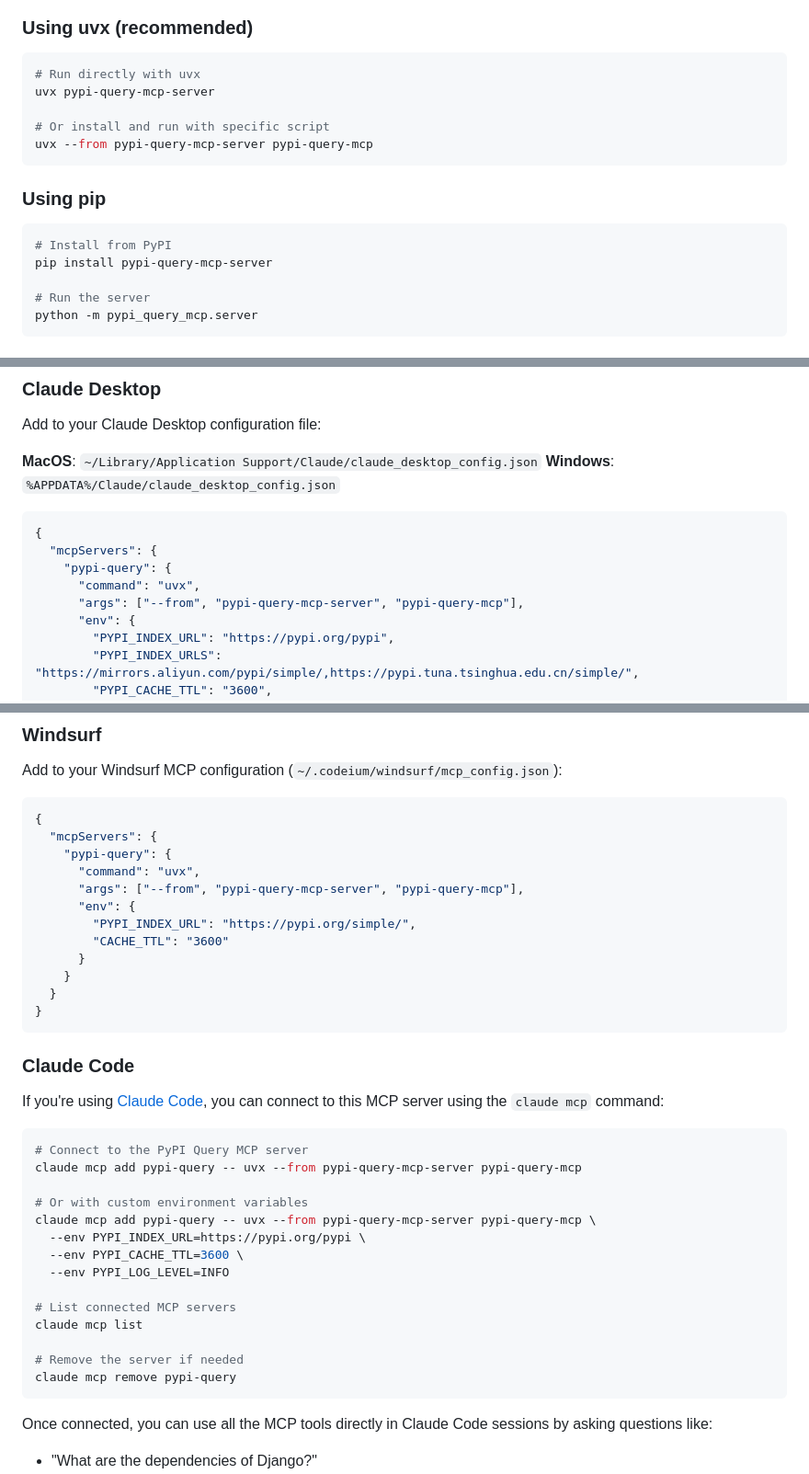
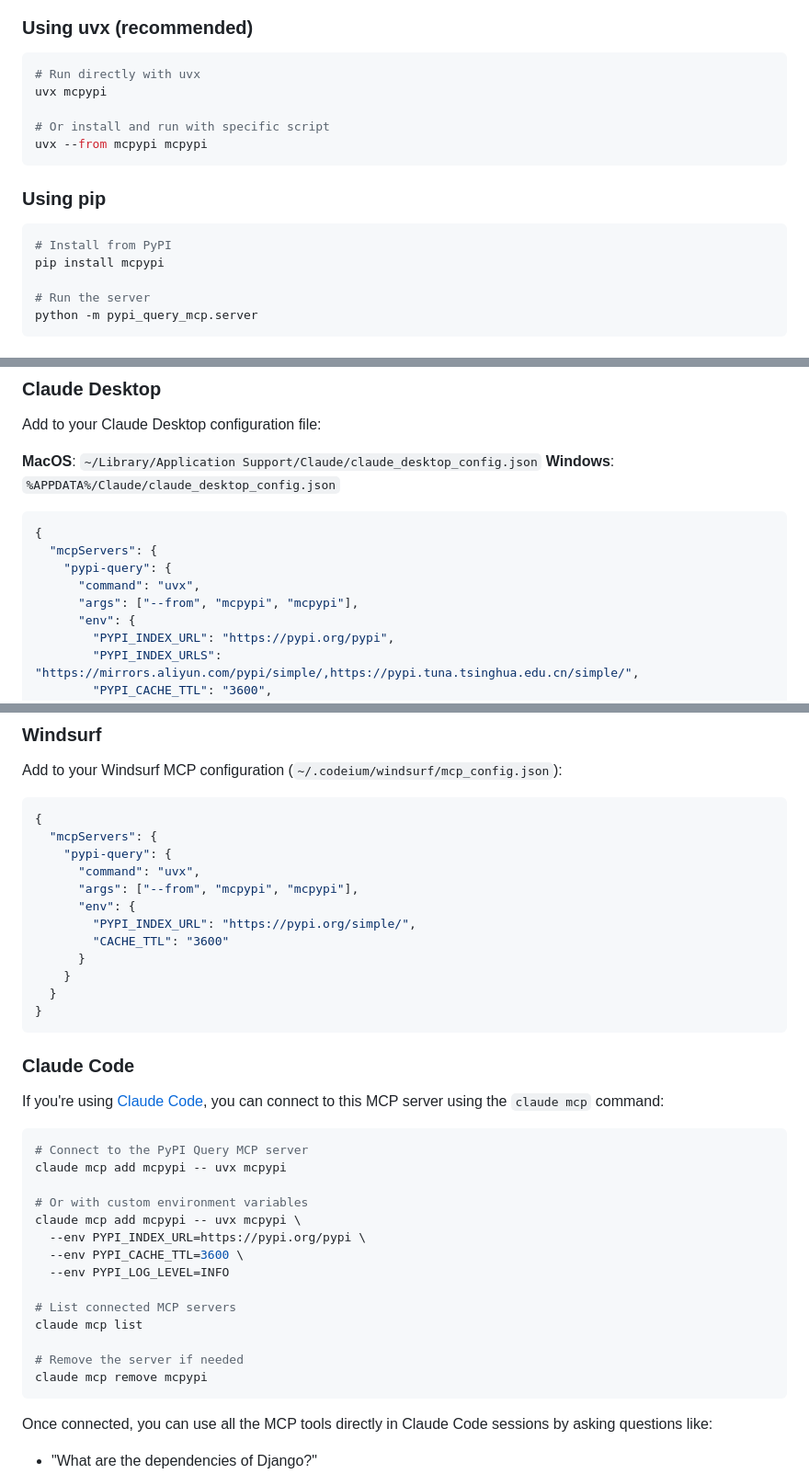
Before and after one commit to loonghao/pypi-query-mcp-server, a Markdown page: README.md, 3 parts joined by grey strips. Shown at 92% size. GitHub-like rendering.

Commit message:
docs: rename package to mcpypi for cleaner branding
- Update all installation commands to use mcpypi instead of pypi-query-mcp-server
- Simplify Claude Code integration commands
- Update PyPI package references throughout documentation
- Maintain consistent mcpypi naming across all MCP client configurations

````diff
--- a/README.md
+++ b/README.md
@@ -23,17 +23,17 @@ A Model Context Protocol (MCP) server for querying PyPI package information, dep
 
 ```bash
 # Run directly with uvx
-uvx pypi-query-mcp-server
+uvx mcpypi
 
 # Or install and run with specific script
-uvx --from pypi-query-mcp-server pypi-query-mcp
+uvx --from mcpypi mcpypi
 ```
 
 ### Using pip
 
 ```bash
 # Install from PyPI
-pip install pypi-query-mcp-server
+pip install mcpypi
 
 # Run the server
 python -m pypi_query_mcp.server
@@ -62,7 +62,7 @@ Add to your Claude Desktop configuration file:
   "mcpServers": {
     "pypi-query": {
       "command": "uvx",
-      "args": ["--from", "pypi-query-mcp-server", "pypi-query-mcp"],
+      "args": ["--from", "mcpypi", "mcpypi"],
       "env": {
         "PYPI_INDEX_URL": "https://pypi.org/pypi",
         "PYPI_INDEX_URLS": "https://mirrors.aliyun.com/pypi/simple/,https://pypi.tuna.tsinghua.edu.cn/simple/",
@@ -140,7 +140,7 @@ Add to your Windsurf MCP configuration (`~/.codeium/windsurf/mcp_config.json`):
   "mcpServers": {
     "pypi-query": {
       "command": "uvx",
-      "args": ["--from", "pypi-query-mcp-server", "pypi-query-mcp"],
+      "args": ["--from", "mcpypi", "mcpypi"],
       "env": {
         "PYPI_INDEX_URL": "https://pypi.org/simple/",
         "CACHE_TTL": "3600"
@@ -156,10 +156,10 @@ If you're using [Claude Code](https://claude.ai/code), you can connect to this M
 
 ```bash
 # Connect to the PyPI Query MCP server
-claude mcp add pypi-query -- uvx --from pypi-query-mcp-server pypi-query-mcp
+claude mcp add mcpypi -- uvx mcpypi
 
 # Or with custom environment variables
-claude mcp add pypi-query -- uvx --from pypi-query-mcp-server pypi-query-mcp \
+claude mcp add mcpypi -- uvx mcpypi \
   --env PYPI_INDEX_URL=https://pypi.org/pypi \
   --env PYPI_CACHE_TTL=3600 \
   --env PYPI_LOG_LEVEL=INFO
@@ -168,7 +168,7 @@ claude mcp add pypi-query -- uvx --from pypi-query-mcp-server pypi-query-mcp \
 claude mcp list
 
 # Remove the server if needed
-claude mcp remove pypi-query
+claude mcp remove mcpypi
 ```
 
 Once connected, you can use all the MCP tools directly in Claude Code sessions by asking questions like:
````
Also changed, not shown: other parts of README.md (+4 -4 lines).
